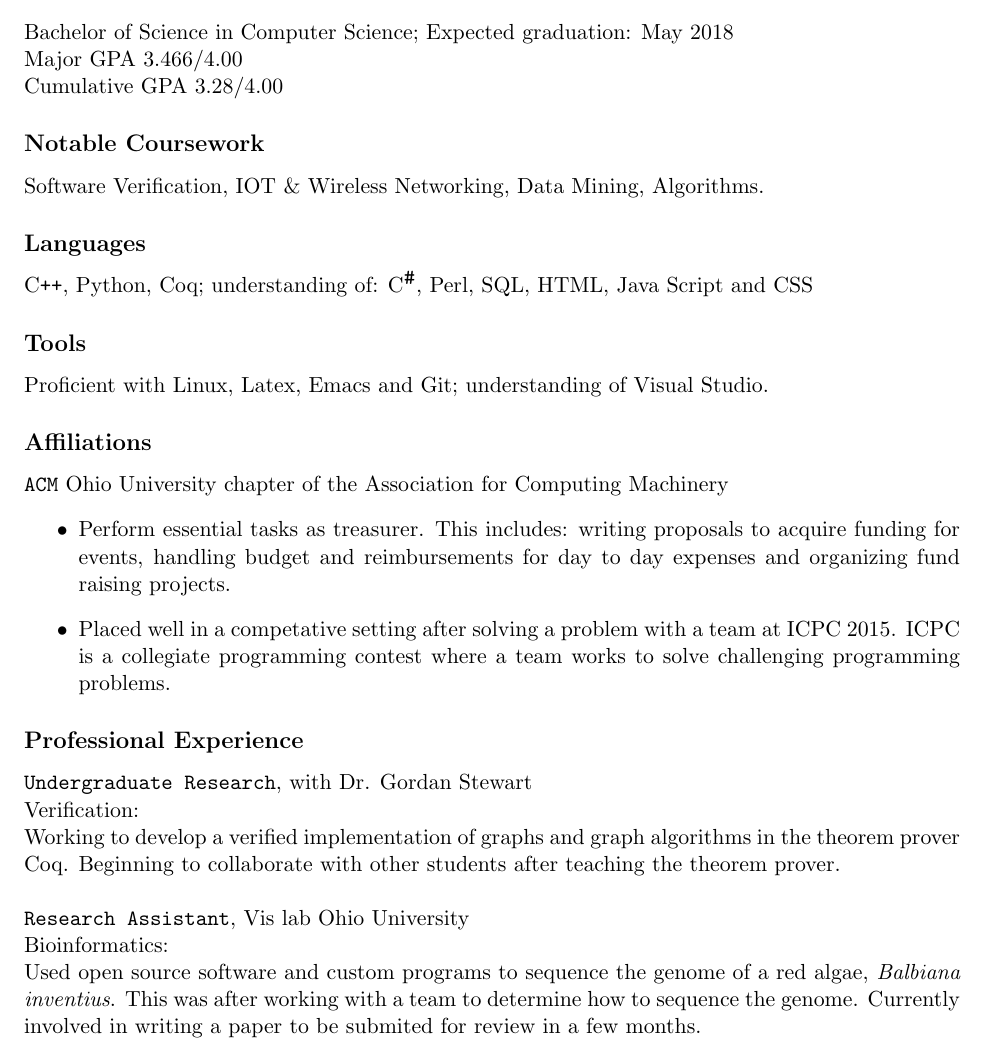
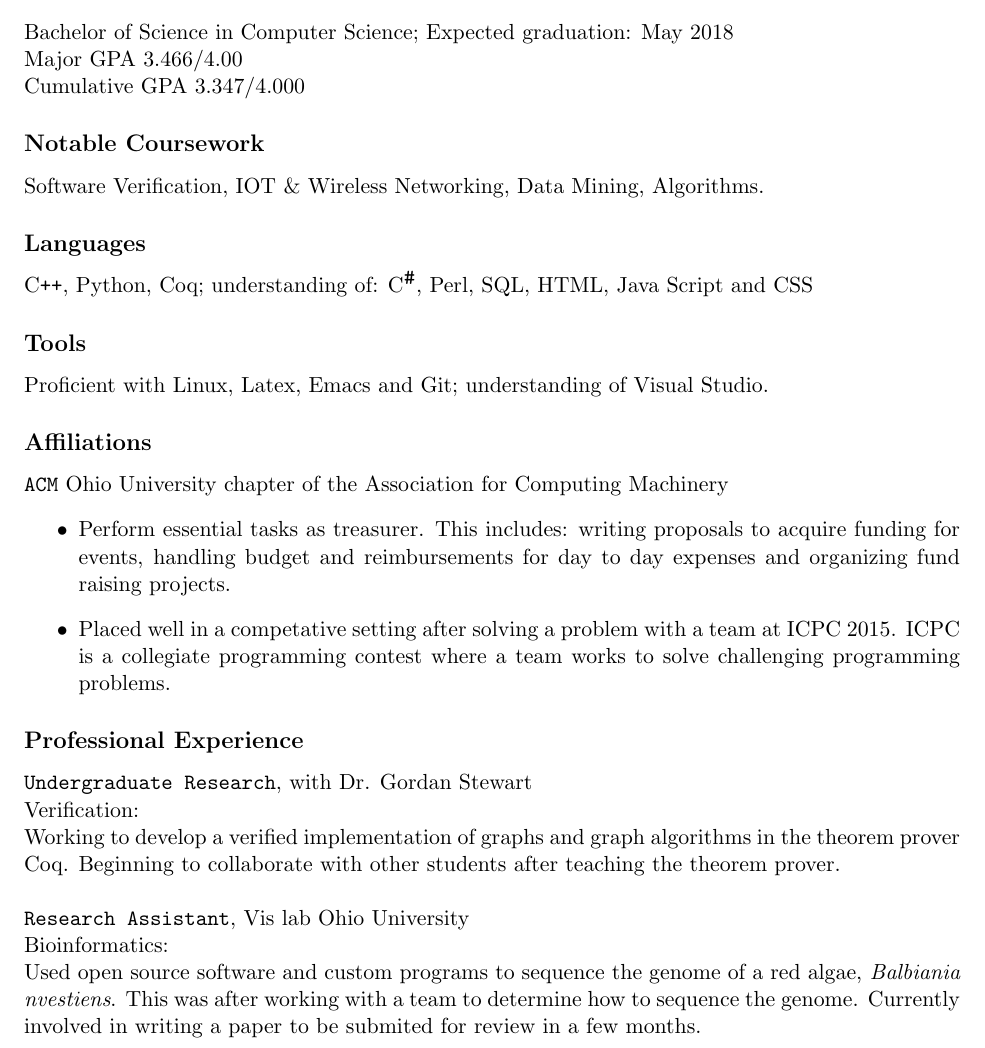
Before and after one commit to neewamp/Resume, a LaTeX CV (nathanSt._AmourResume.tex): part of the page, cut so that both start at the same text. Compiled offline with pdfLaTeX.

Commit message:
Higher GPA

```diff
--- a/nathanSt._AmourResume.tex
+++ b/nathanSt._AmourResume.tex
@@ -17,7 +17,7 @@
 \newcommand{\name}[1]{
   \centerline{\Huge{#1}}
   }
-
+\date{}
 
 
 
@@ -44,7 +44,7 @@
  \subsection*{Education}
  Bachelor of Science in Computer Science; Expected graduation: May 2018\\
  Major GPA   3.466/4.00 \\
- Cumulative GPA   3.28/4.00
+ Cumulative GPA   3.347/4.000
 
 
  \subsection*{Notable Coursework}
@@ -76,6 +76,6 @@ Working to develop a verified implementation of graphs and graph algorithms in t
 \texttt{Research Assistant}, Vis lab Ohio University \\
 %% June 2016 \textbf{--} ongoing\\
 Bioinformatics: \\
-Used open source software and custom programs to sequence the genome of a red algae,\textit{ Balbiana inventius}. This was after working with a team to determine how to sequence the genome. Currently involved in writing a paper to be submited for review in a few months.
+Used open source software and custom programs to sequence the genome of a red algae,\textit{ Balbiania nvestiens}. This was after working with a team to determine how to sequence the genome. Currently involved in writing a paper to be submited for review in a few months.
 
 \end{document}
```
Also changed, not shown: nathanSt._AmourResume.pdf.
